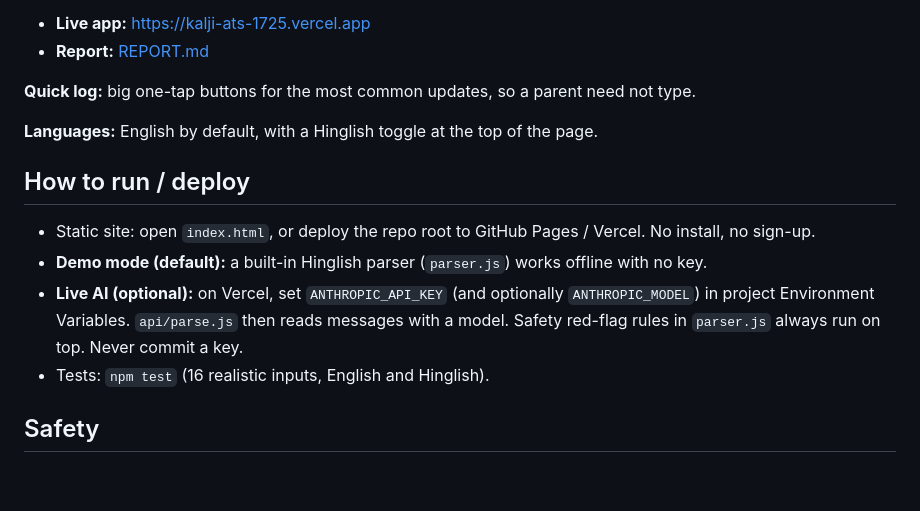
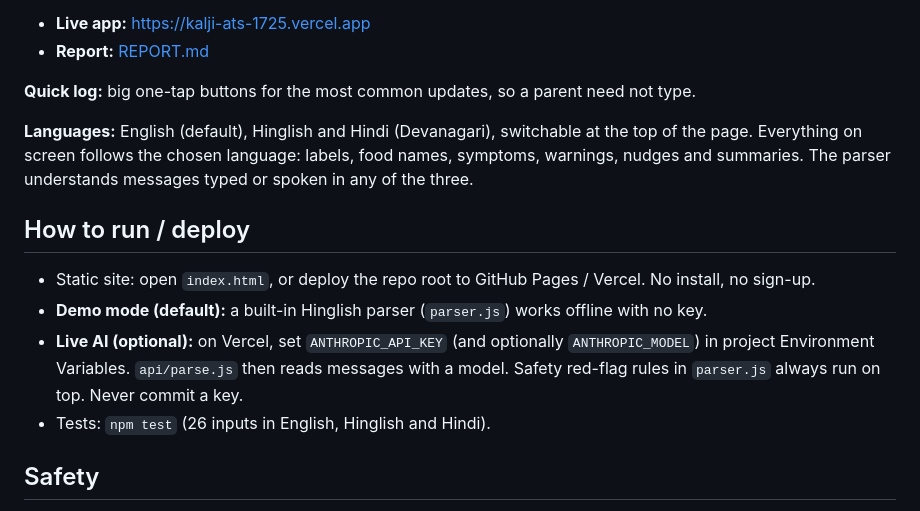
Before and after one commit to yashparulekar114-eng/Health-AI-app, a Markdown page: README.md, the part around the change. GitHub-like rendering; blank space fills up the shorter version.

```diff
--- a/README.md
+++ b/README.md
@@ -9,13 +9,13 @@
 
 **Quick log:** big one-tap buttons for the most common updates, so a parent need not type.
 
-**Languages:** English by default, with a Hinglish toggle at the top of the page.
+**Languages:** English (default), Hinglish and Hindi (Devanagari), switchable at the top of the page. Everything on screen follows the chosen language: labels, food names, symptoms, warnings, nudges and summaries. The parser understands messages typed or spoken in any of the three.
 
 ## How to run / deploy
 - Static site: open `index.html`, or deploy the repo root to GitHub Pages / Vercel. No install, no sign-up.
 - **Demo mode (default):** a built-in Hinglish parser (`parser.js`) works offline with no key.
 - **Live AI (optional):** on Vercel, set `ANTHROPIC_API_KEY` (and optionally `ANTHROPIC_MODEL`) in project Environment Variables. `api/parse.js` then reads messages with a model. Safety red-flag rules in `parser.js` always run on top. Never commit a key.
-- Tests: `npm test` (16 realistic inputs, English and Hinglish).
+- Tests: `npm test` (26 inputs in English, Hinglish and Hindi).
 
 ## Safety
 Not medical advice. No diagnosis or prescribing. All data is made up and stays in the browser (localStorage). Red-flag words (chest pain, breathlessness, fainting, stroke signs…) trigger a "call 108 / see a doctor" message.
```
Also changed, not shown: REPORT.md (+2 -2 lines), docs/screens/5-hindi.png (added), 5 other files.
